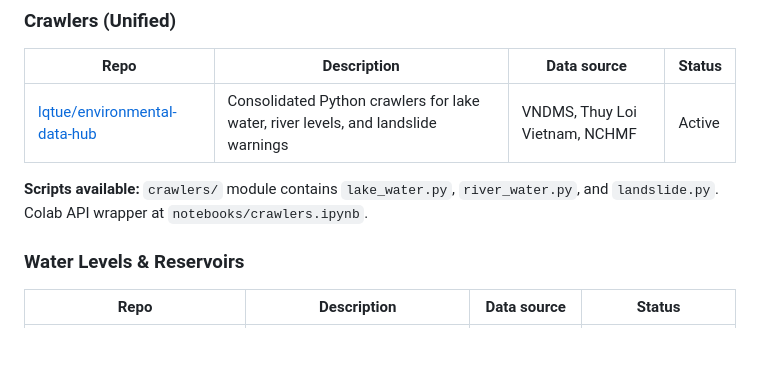
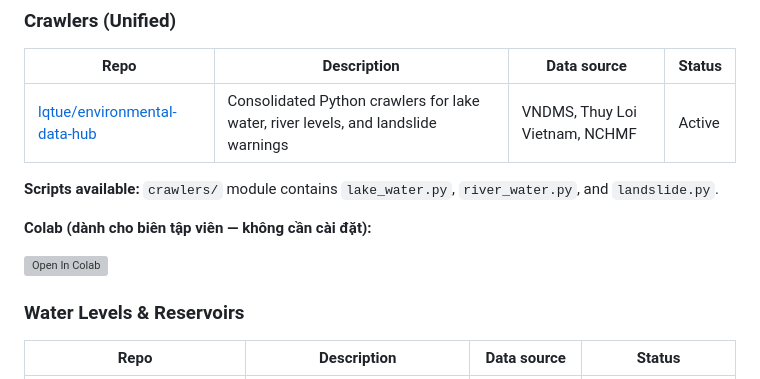
Before and after one commit to lqtue/environmental-data-hub, a Markdown page: README.md, the part around the change. Rendered like a GitHub page; blank space fills up the shorter version; grey boxes are pictures that could not be loaded.

Commit message:
docs: add Colab badge for crawlers notebook
Co-Authored-By: Claude Sonnet 4.6 <noreply@anthropic.com>

```diff
--- a/README.md
+++ b/README.md
@@ -30,7 +30,11 @@ Central index for all environmental and disaster data projects across the Spotli
 |---|---|---|---|
 | [lqtue/environmental-data-hub](https://github.com/lqtue/environmental-data-hub) | Consolidated Python crawlers for lake water, river levels, and landslide warnings | VNDMS, Thuy Loi Vietnam, NCHMF | Active |
 
-**Scripts available:** `crawlers/` module contains `lake_water.py`, `river_water.py`, and `landslide.py`. Colab API wrapper at `notebooks/crawlers.ipynb`.
+**Scripts available:** `crawlers/` module contains `lake_water.py`, `river_water.py`, and `landslide.py`.
+
+**Colab (dành cho biên tập viên — không cần cài đặt):**
+
+[![Open In Colab](https://colab.research.google.com/assets/colab-badge.svg)](https://colab.research.google.com/github/lqtue/environmental-data-hub/blob/main/notebooks/crawlers.ipynb)
 
 ### Water Levels & Reservoirs
 
```
